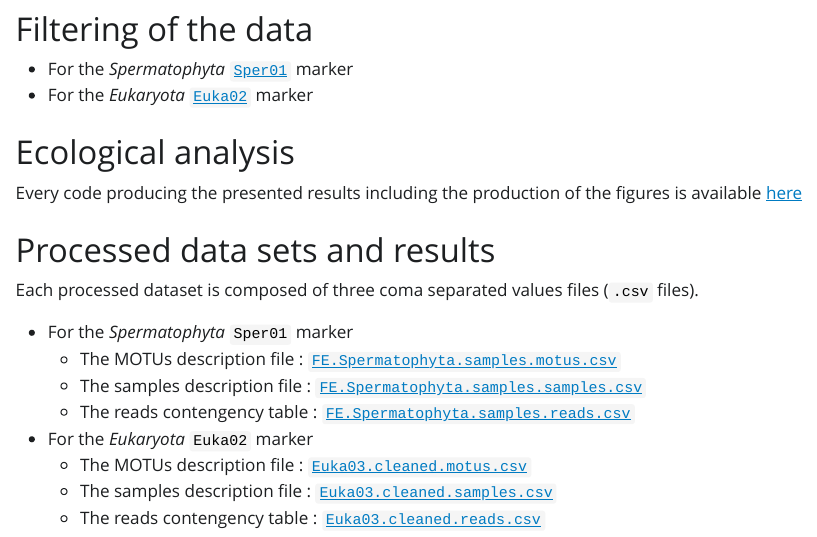
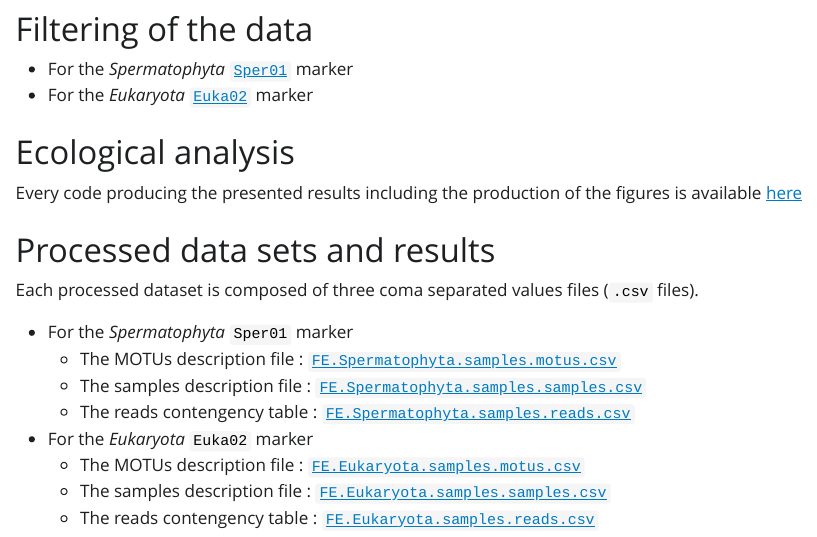
Before and after one commit to RENIN-Project/Feeding-Experiment, a Quarto document (index.qmd): the page in a window 1100 px wide, from 1820 px down. The pictures show the output file index.html that the author committed with the source, opened offline; Quarto's library style sheets are replaced by a plain one without menus.

Commit message:
Update for EUKA02 dataset

```diff
--- a/index.qmd
+++ b/index.qmd
@@ -154,6 +154,6 @@ Each processed dataset is composed of three coma separated values files (`.csv`
     -   The samples description file : [`FE.Spermatophyta.samples.samples.csv`](Data/Faeces/FE.Spermatophyta.samples.samples.csv)
     -   The reads contengency table : [`FE.Spermatophyta.samples.reads.csv`](Data/Faeces/FE.Spermatophyta.samples.reads.csv)
 -   For the *Eukaryota* `Euka02` marker
-    -   The MOTUs description file : [`Euka03.cleaned.motus.csv`](cleaned_datasets/Euka03.cleaned.motus.csv)
-    -   The samples description file : [`Euka03.cleaned.samples.csv`](cleaned_datasets/Euka03.cleaned.samples.csv)
-    -   The reads contengency table : [`Euka03.cleaned.reads.csv`](cleaned_datasets/Euka03.cleaned.reads.csv)
+    -   The MOTUs description file : [`FE.Eukaryota.samples.motus.csv`](Data/Faeces/FE.Eukaryota.samples.motus.csv)
+    -   The samples description file : [`FE.Eukaryota.samples.samples.csv`](Data/Faeces/FE.Eukaryota.samples.samples.csv)
+    -   The reads contengency table : [`FE.Eukaryota.samples.reads.csv`](Data/Faeces/FE.Eukaryota.samples.reads.csv)
```
Also changed, not shown: index.html.
